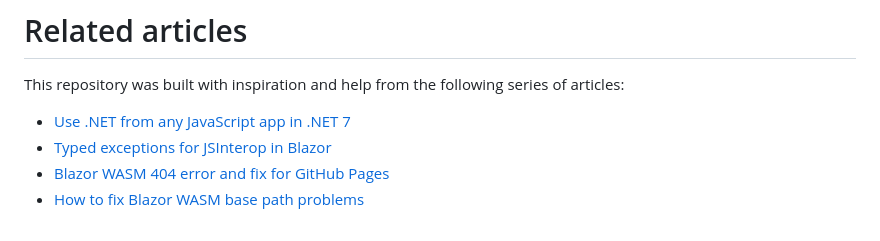
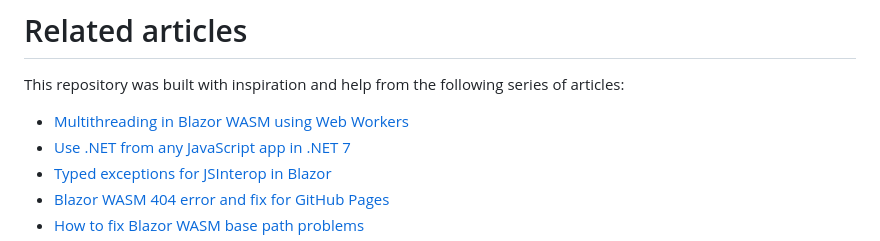
Before and after one commit to KristofferStrube/Blazor.WebWorkers, a Markdown page: README.md, the part around the change. GitHub-like rendering.

Commit message:
Updated README with link to article.

```diff
--- a/README.md
+++ b/README.md
@@ -167,6 +167,7 @@ The library uses the following other packages to support its features:
 # Related articles
 This repository was built with inspiration and help from the following series of articles:
 
+- [Multithreading in Blazor WASM using Web Workers](https://kristoffer-strube.dk/post/multithreading-in-blazor-wasm-using-web-workers/)
 - [Use .NET from any JavaScript app in .NET 7](https://devblogs.microsoft.com/dotnet/use-net-7-from-any-javascript-app-in-net-7/)
 - [Typed exceptions for JSInterop in Blazor](https://kristoffer-strube.dk/post/typed-exceptions-for-jsinterop-in-blazor/)
 - [Blazor WASM 404 error and fix for GitHub Pages](https://blog.elmah.io/blazor-wasm-404-error-and-fix-for-github-pages/)
```
